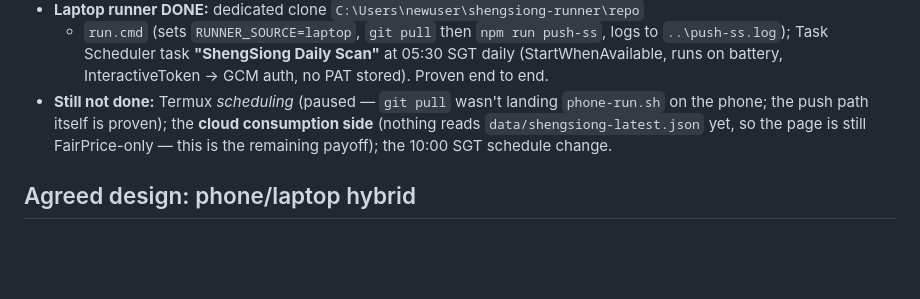
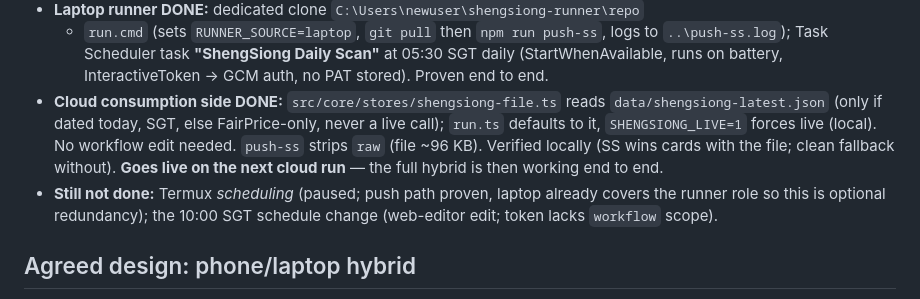
Before and after one commit to tmje30/NTUC-and-other-scrapers-nutrition, a Markdown page: HANDOVER.md, the part around the change. Drawn GitHub-style; blank space fills up the shorter version.

Commit message:
Handover: cloud-read side done — full hybrid works end to end
Co-Authored-By: Claude Opus 4.8 <noreply@anthropic.com>

```diff
--- a/HANDOVER.md
+++ b/HANDOVER.md
@@ -84,11 +84,15 @@ Phone/laptop hybrid is **partly built and proven**:
   logs to `..\push-ss.log`); Task Scheduler task **"ShengSiong Daily Scan"** at
   05:30 SGT daily (StartWhenAvailable, runs on battery, InteractiveToken → GCM
   auth, no PAT stored). Proven end to end.
-- **Still not done:** Termux *scheduling* (paused — `git pull` wasn't landing
-  `phone-run.sh` on the phone; the push path itself is proven); the **cloud
-  consumption side** (nothing reads `data/shengsiong-latest.json` yet, so the
-  page is still FairPrice-only — this is the remaining payoff); the 10:00 SGT
-  schedule change.
+- **Cloud consumption side DONE:** `src/core/stores/shengsiong-file.ts` reads
+  `data/shengsiong-latest.json` (only if dated today, SGT, else FairPrice-only,
+  never a live call); `run.ts` defaults to it, `SHENGSIONG_LIVE=1` forces live
+  (local). No workflow edit needed. `push-ss` strips `raw` (file ~96 KB). Verified
+  locally (SS wins cards with the file; clean fallback without). **Goes live on the
+  next cloud run** — the full hybrid is then working end to end.
+- **Still not done:** Termux *scheduling* (paused; push path proven, laptop already
+  covers the runner role so this is optional redundancy); the 10:00 SGT schedule
+  change (web-editor edit; token lacks `workflow` scope).
 
 ## Agreed design: phone/laptop hybrid
 
```
